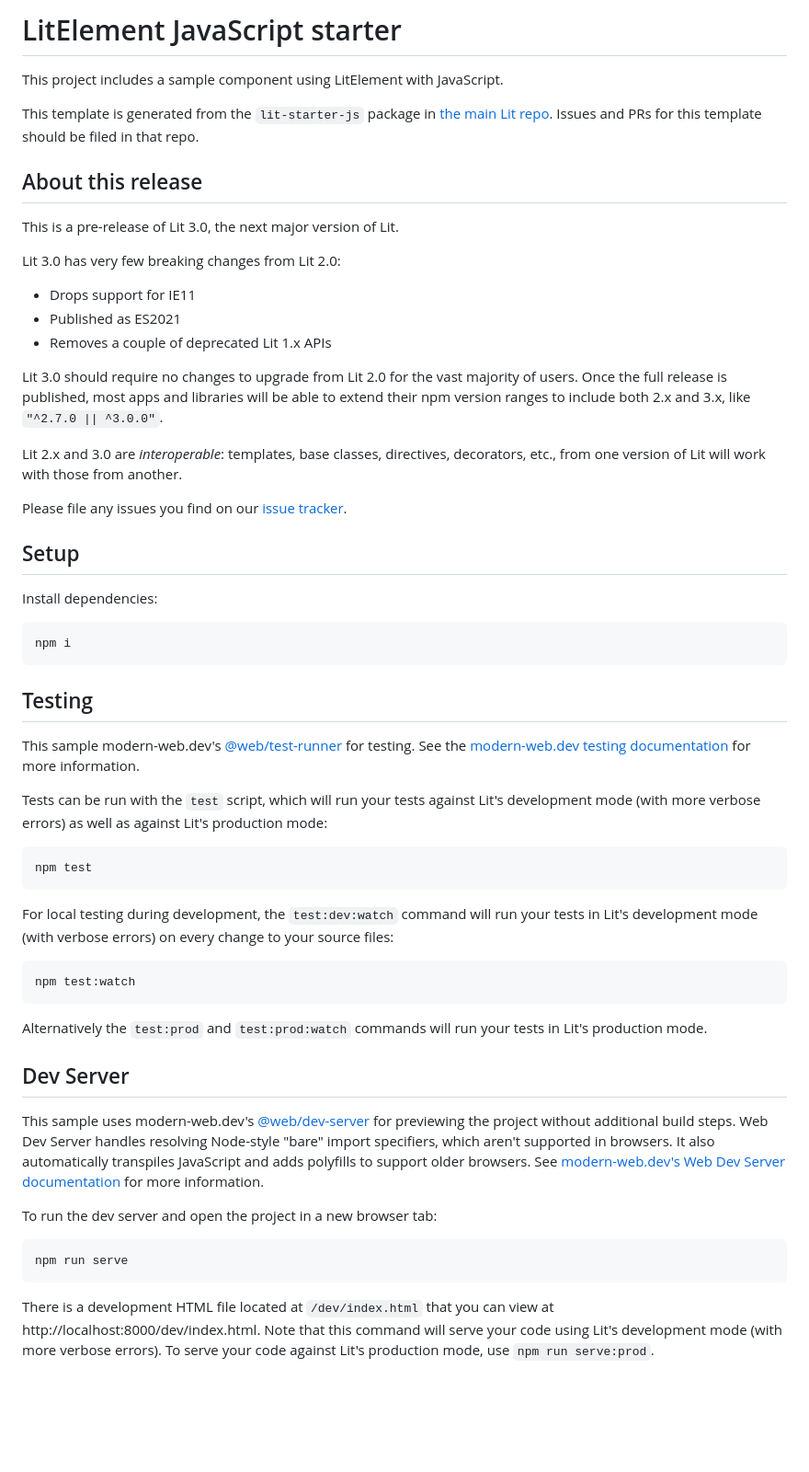
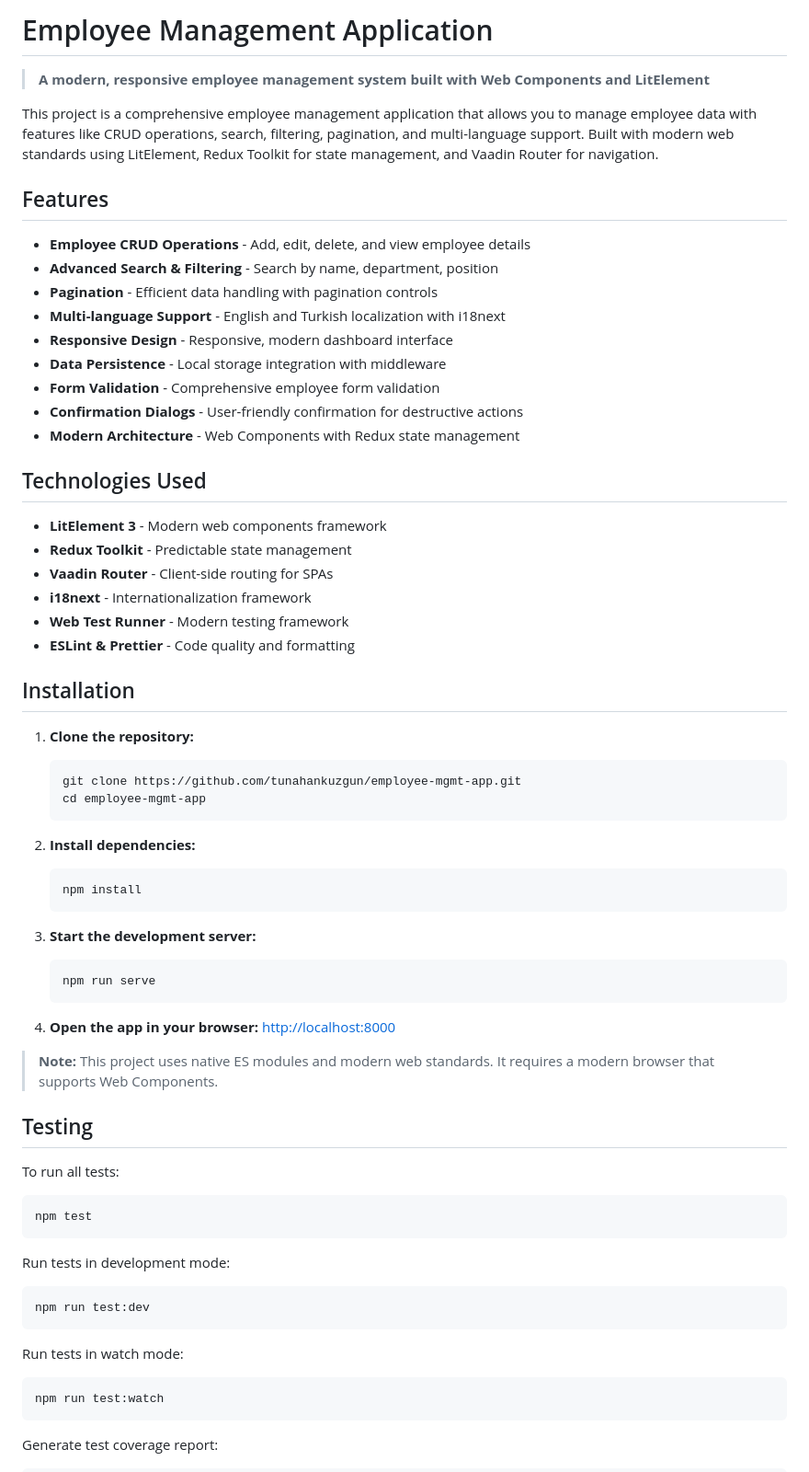
Before and after one commit to tunahankuzgun/employee-mgmt-app, a Markdown page: README.md, the part around the change printed below. Shown: that part at 92% size. Rendered like a GitHub page; blank space fills up the shorter version.

````diff
--- a/README.md
+++ b/README.md
@@ -1,65 +1,75 @@
-# LitElement JavaScript starter
+# Employee Management Application
 
-This project includes a sample component using LitElement with JavaScript.
+> **A modern, responsive employee management system built with Web Components and LitElement**
 
-This template is generated from the `lit-starter-js` package in [the main Lit
-repo](https://github.com/lit/lit). Issues and PRs for this template should be
-filed in that repo.
+This project is a comprehensive employee management application that allows you to manage employee data with features like CRUD operations, search, filtering, pagination, and multi-language support. Built with modern web standards using LitElement, Redux Toolkit for state management, and Vaadin Router for navigation.
 
-## About this release
+## Features
 
-This is a pre-release of Lit 3.0, the next major version of Lit.
+- **Employee CRUD Operations** - Add, edit, delete, and view employee details
+- **Advanced Search & Filtering** - Search by name, department, position
+- **Pagination** - Efficient data handling with pagination controls
+- **Multi-language Support** - English and Turkish localization with i18next
+- **Responsive Design** - Responsive, modern dashboard interface
+- **Data Persistence** - Local storage integration with middleware
+- **Form Validation** - Comprehensive employee form validation
+- **Confirmation Dialogs** - User-friendly confirmation for destructive actions
+- **Modern Architecture** - Web Components with Redux state management
 
-Lit 3.0 has very few breaking changes from Lit 2.0:
+## Technologies Used
 
-- Drops support for IE11
-- Published as ES2021
-- Removes a couple of deprecated Lit 1.x APIs
+- **LitElement 3** - Modern web components framework
+- **Redux Toolkit** - Predictable state management
+- **Vaadin Router** - Client-side routing for SPAs
+- **i18next** - Internationalization framework
+- **Web Test Runner** - Modern testing framework
+- **ESLint & Prettier** - Code quality and formatting
 
-Lit 3.0 should require no changes to upgrade from Lit 2.0 for the vast majority of users. Once the full release is published, most apps and libraries will be able to extend their npm version ranges to include both 2.x and 3.x, like `"^2.7.0 || ^3.0.0"`.
+## Installation
 
-Lit 2.x and 3.0 are _interoperable_: templates, base classes, directives, decorators, etc., from one version of Lit will work with those from another.
+1. **Clone the repository:**
 
-Please file any issues you find on our [issue tracker](https://github.com/lit/lit/issues).
+   ```sh
+   git clone https://github.com/tunahankuzgun/employee-mgmt-app.git
+   cd employee-mgmt-app
+   ```
 
-## Setup
+2. **Install dependencies:**
 
-Install dependencies:
+   ```sh
+   npm install
+   ```
 
-```bash
-npm i
-```
+3. **Start the development server:**
+
+   ```sh
+   npm run serve
+   ```
+
+4. **Open the app in your browser:**
+   [http://localhost:8000](http://localhost:8000)
+
+> **Note:** This project uses native ES modules and modern web standards. It requires a modern browser that supports Web Components.
 
 ## Testing
 
-This sample modern-web.dev's
-[@web/test-runner](https://www.npmjs.com/package/@web/test-runner) for testing. See the
-[modern-web.dev testing documentation](https://modern-web.dev/docs/test-runner/overview) for
-more information.
+To run all tests:
 
-Tests can be run with the `test` script, which will run your tests against Lit's development mode (with more verbose errors) as well as against Lit's production mode:
-
-```bash
+```sh
 npm test
 ```
 
-For local testing during development, the `test:dev:watch` command will run your tests in Lit's development mode (with verbose errors) on every change to your source files:
+Run tests in development mode:
 
-```bash
-npm test:watch
+```sh
+npm run test:dev
 ```
 
-Alternatively the `test:prod` and `test:prod:watch` commands will run your tests in Lit's production mode.
+Run tests in watch mode:
 
-## Dev Server
-
-This sample uses modern-web.dev's [@web/dev-server](https://www.npmjs.com/package/@web/dev-server) for previewing the project without additional build steps. Web Dev Server handles resolving Node-style "bare" import specifiers, which aren't supported in browsers. It also automatically transpiles JavaScript and adds polyfills to support older browsers. See [modern-web.dev's Web Dev Server documentation](https://modern-web.dev/docs/dev-server/overview/) for more information.
-
-To run the dev server and open the project in a new browser tab:
-
-```bash
-npm run serve
+```sh
+npm run test:watch
 ```
 
-There is a development HTML file located at `/dev/index.html` that you can view at http://localhost:8000/dev/index.html. Note that this command will serve your code using Lit's development mode (with more verbose errors). To serve your code against Lit's production mode, use `npm run serve:prod`.
+Generate test coverage report:
 
````
Also changed, not shown: other parts of README.md (+67 -54 lines).
